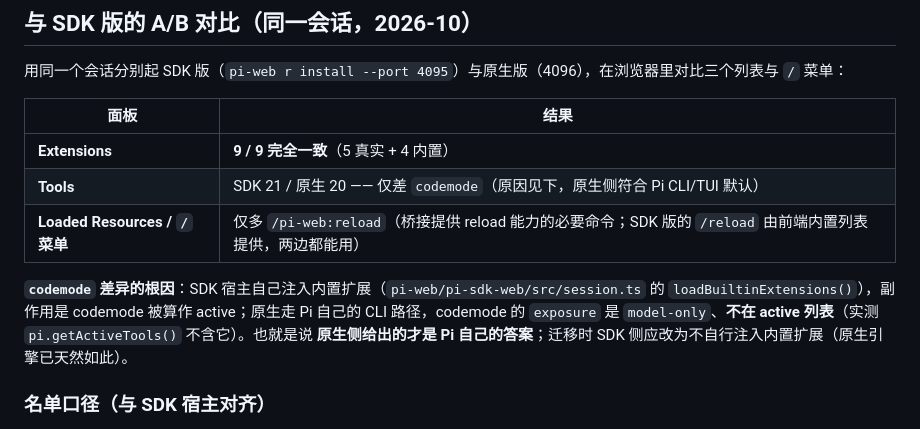
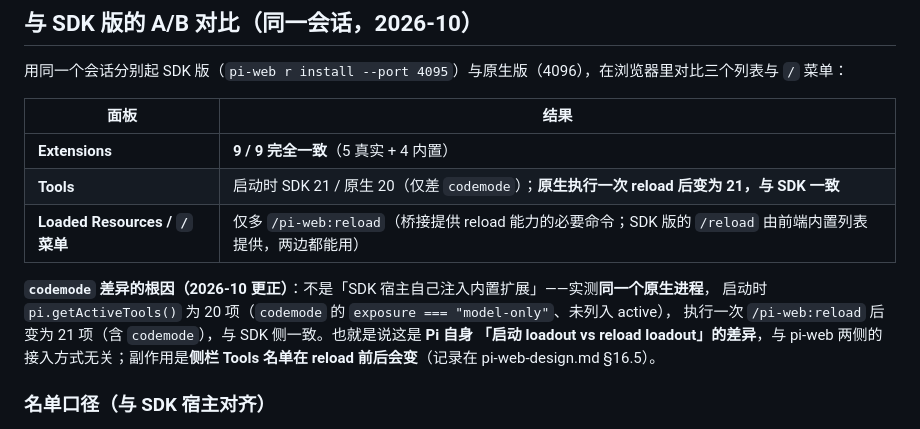
Before and after one commit to maxdai/pi-web, a Markdown page: experiments/rpc-bridge/README.md, the part around the change. Drawn GitHub-style.

Commit message:
docs: correct codemode root cause (Pi startup vs reload loadout, not SDK builtin injection)

```diff
--- a/experiments/rpc-bridge/README.md
+++ b/experiments/rpc-bridge/README.md
@@ -37,13 +37,14 @@ node tools/smoke.mjs http://127.0.0.1:4096
 | 面板 | 结果 |
 |---|---|
 | **Extensions** | **9 / 9 完全一致**（5 真实 + 4 内置） |
-| **Tools** | SDK 21 / 原生 20 —— 仅差 `codemode`（原因见下，原生侧符合 Pi CLI/TUI 默认） |
+| **Tools** | 启动时 SDK 21 / 原生 20（仅差 `codemode`）；**原生执行一次 reload 后变为 21，与 SDK 一致** |
 | **Loaded Resources / `/` 菜单** | 仅多 `/pi-web:reload`（桥接提供 reload 能力的必要命令；SDK 版的 `/reload` 由前端内置列表提供，两边都能用） |
 
-**`codemode` 差异的根因**：SDK 宿主自己注入内置扩展（`pi-web/pi-sdk-web/src/session.ts` 的
-`loadBuiltinExtensions()`），副作用是 codemode 被算作 active；原生走 Pi 自己的 CLI 路径，codemode 的
-`exposure` 是 `model-only`、**不在 active 列表**（实测 `pi.getActiveTools()` 不含它）。也就是说
-**原生侧给出的才是 Pi 自己的答案**；迁移时 SDK 侧应改为不自行注入内置扩展（原生引擎已天然如此）。
+**`codemode` 差异的根因（2026-10 更正）**：不是「SDK 宿主自己注入内置扩展」——实测**同一个原生进程**，
+启动时 `pi.getActiveTools()` 为 20 项（`codemode` 的 `exposure === "model-only"`、未列入 active），
+执行一次 `/pi-web:reload` 后变为 21 项（含 `codemode`），与 SDK 侧一致。也就是说这是 **Pi 自身
+「启动 loadout vs reload loadout」的差异**，与 pi-web 两侧的接入方式无关；副作用是**侧栏 Tools 名单在
+reload 前后会变**（记录在 pi-web-design.md §16.5）。
 
 ### 名单口径（与 SDK 宿主对齐）
 
```
Also changed, not shown: pi-web-design.md (+8 -3 lines).
